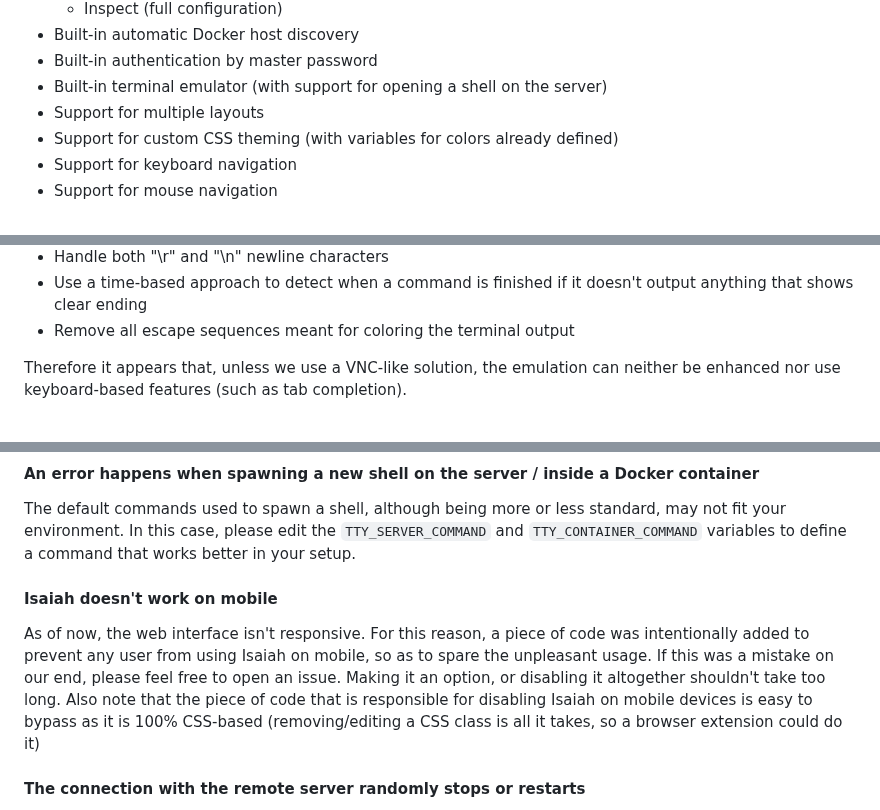
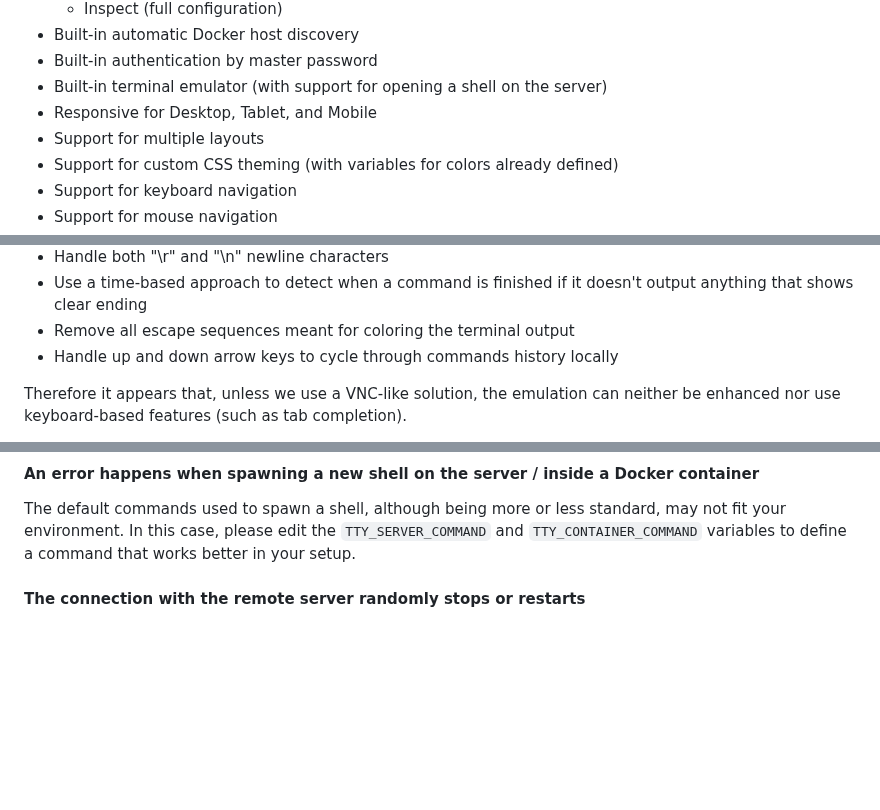
Before and after one commit to will-moss/isaiah, a Markdown page: README.md, 3 parts joined by grey strips. GitHub-like rendering; blank space fills up the shorter version.

Commit message:
docs(project): updated documentation to talk about responsiveness, and shell emulation

```diff
--- a/README.md
+++ b/README.md
@@ -43,6 +43,7 @@ Isaiah has all these features implemented :
 - Built-in automatic Docker host discovery
 - Built-in authentication by master password
 - Built-in terminal emulator (with support for opening a shell on the server)
+- Responsive for Desktop, Tablet, and Mobile
 - Support for multiple layouts
 - Support for custom CSS theming (with variables for colors already defined)
 - Support for keyboard navigation
@@ -316,6 +317,7 @@ Also, the following techniques are used to try to enhance the user experience on
 - Handle both "\r" and "\n" newline characters
 - Use a time-based approach to detect when a command is finished if it doesn't output anything that shows clear ending
 - Remove all escape sequences meant for coloring the terminal output
+- Handle up and down arrow keys to cycle through commands history locally
 
 Therefore it appears that, unless we use a VNC-like solution, the emulation can neither be enhanced nor use keyboard-based features (such as tab completion).
 
@@ -330,13 +332,6 @@ I leave here a few ideas that I believe could be implemented, but may require mo
 
 The default commands used to spawn a shell, although being more or less standard, may not fit your environment.
 In this case, please edit the `TTY_SERVER_COMMAND` and `TTY_CONTAINER_COMMAND` variables to define a command that works better in your setup.
-
-#### Isaiah doesn't work on mobile
-
-As of now, the web interface isn't responsive. For this reason, a piece of code was intentionally added to prevent any user
-from using Isaiah on mobile, so as to spare the unpleasant usage. If this was a mistake on our end, please feel free to open an issue.
-Making it an option, or disabling it altogether shouldn't take too long. Also note that the piece of code that is responsible for
-disabling Isaiah on mobile devices is easy to bypass as it is 100% CSS-based (removing/editing a CSS class is all it takes, so a browser extension could do it)
 
 #### The connection with the remote server randomly stops or restarts
 
```
